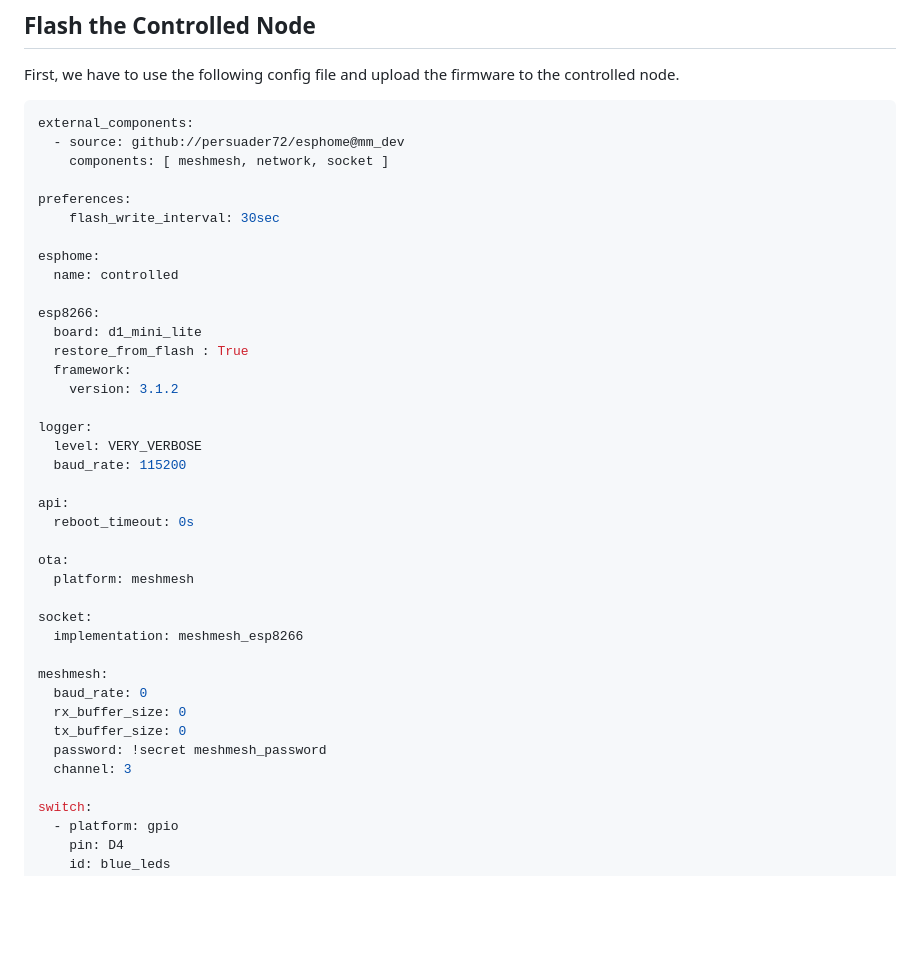
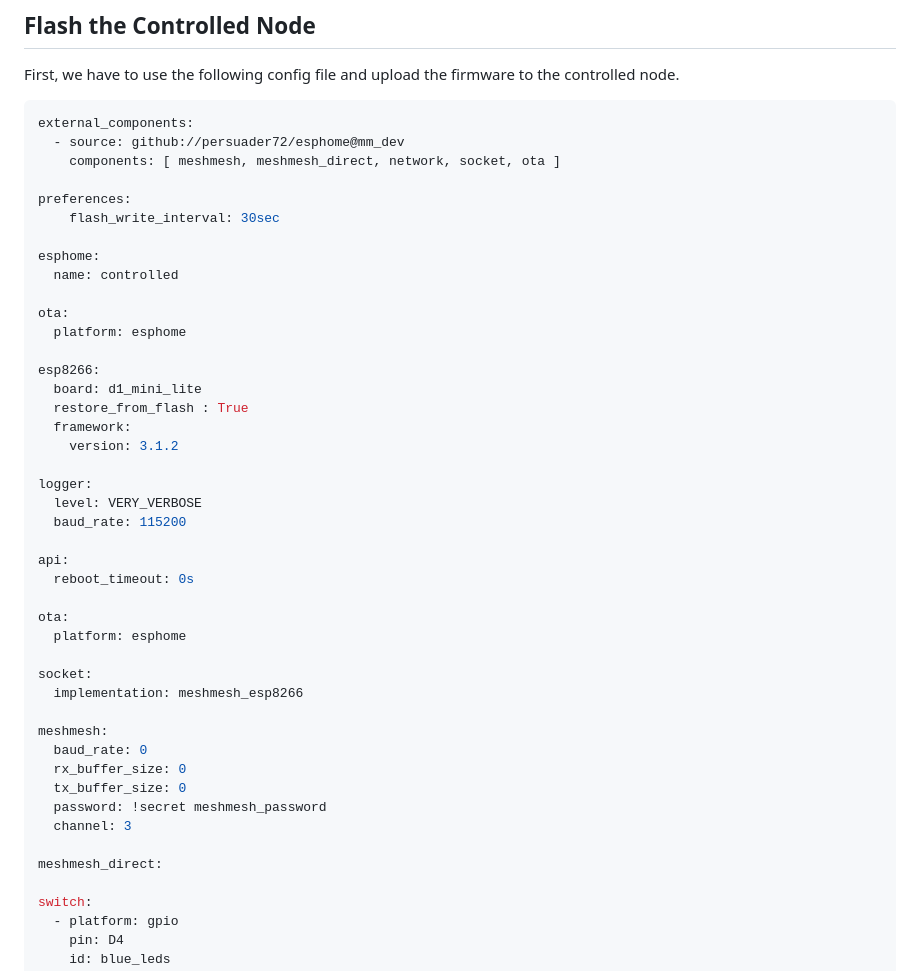
Before and after one commit to tanishqmanuja/meshmeshgo, a Markdown page: docs/tutorial/no_hub_commuication.md, the part around one of its changes. GitHub-like rendering; blank space fills up the shorter version.

Commit message:
update tutorial for nohub

````diff
--- a/docs/tutorial/no_hub_commuication.md
+++ b/docs/tutorial/no_hub_commuication.md
@@ -13,13 +13,16 @@ First, we have to use the following config file and upload the firmware to the c
 ```yaml
 external_components:
   - source: github://persuader72/esphome@mm_dev
-    components: [ meshmesh, network, socket ]
+    components: [ meshmesh, meshmesh_direct, network, socket, ota ]
 
 preferences:
     flash_write_interval: 30sec
 
 esphome:
   name: controlled
+
+ota:
+  platform: esphome
 
 esp8266:
   board: d1_mini_lite
@@ -35,7 +38,7 @@ api:
   reboot_timeout: 0s
 
 ota:
-  platform: meshmesh
+  platform: esphome
 
 socket:
   implementation: meshmesh_esp8266
@@ -46,6 +49,8 @@ meshmesh:
   tx_buffer_size: 0
   password: !secret meshmesh_password
   channel: 3
+
+meshmesh_direct:
 
 switch:
   - platform: gpio
````
Also changed, not shown: other parts of docs/tutorial/no_hub_commuication.md (+7 -2 lines).
